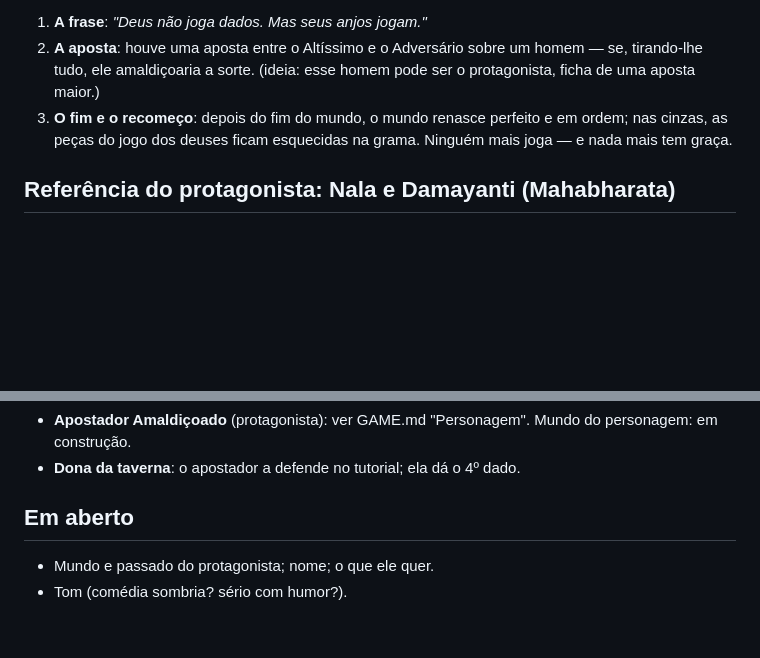
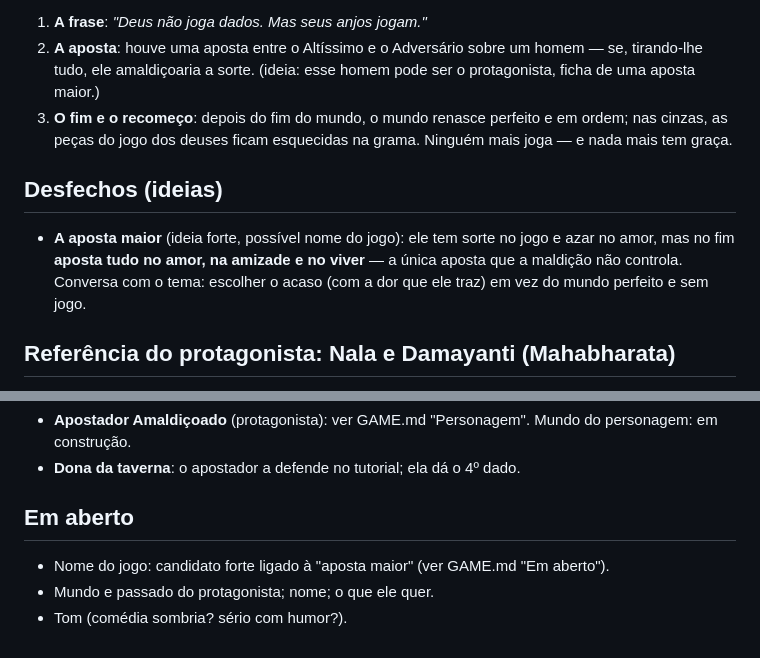
Before and after one commit to marceloluapdev/jogoAindaSemNome, a Markdown page: docs/HISTORIA.md, 2 parts joined by grey strips. GitHub-like rendering; blank space fills up the shorter version.

Commit message:
Desfecho 'a aposta maior' e candidatos a nome do jogo
Co-Authored-By: Claude Opus 5.5 <noreply@anthropic.com>
Claude-Session: https://claude.ai/code/session_01QBny815BSThFBJQMqLRcS4

```diff
--- a/docs/HISTORIA.md
+++ b/docs/HISTORIA.md
@@ -39,6 +39,11 @@
 3. **O fim e o recomeço**: depois do fim do mundo, o mundo renasce perfeito e em ordem; nas cinzas,
    as peças do jogo dos deuses ficam esquecidas na grama. Ninguém mais joga — e nada mais tem graça.
 
+## Desfechos (ideias)
+- **A aposta maior** (ideia forte, possível nome do jogo): ele tem sorte no jogo e azar no amor, mas no fim
+  **aposta tudo no amor, na amizade e no viver** — a única aposta que a maldição não controla.
+  Conversa com o tema: escolher o acaso (com a dor que ele traz) em vez do mundo perfeito e sem jogo.
+
 ## Referência do protagonista: Nala e Damayanti (Mahabharata)
 - Nala, rei amado; **Damayanti o escolhe no lugar dos deuses** que também a queriam.
 - O demônio Kali, com ciúme, **possui Nala**, que perde o reino nos dados para o próprio irmão e se separa dela.
@@ -54,5 +59,6 @@ Belas Maldições (Deus jogando "pôquer num quarto escuro") · Inscryption (mis
 - **Dona da taverna**: o apostador a defende no tutorial; ela dá o 4º dado.
 
 ## Em aberto
+- Nome do jogo: candidato forte ligado à "aposta maior" (ver GAME.md "Em aberto").
 - Mundo e passado do protagonista; nome; o que ele quer.
 - Tom (comédia sombria? sério com humor?).
```
Also changed, not shown: docs/GAME.md (+2 -1 lines).
